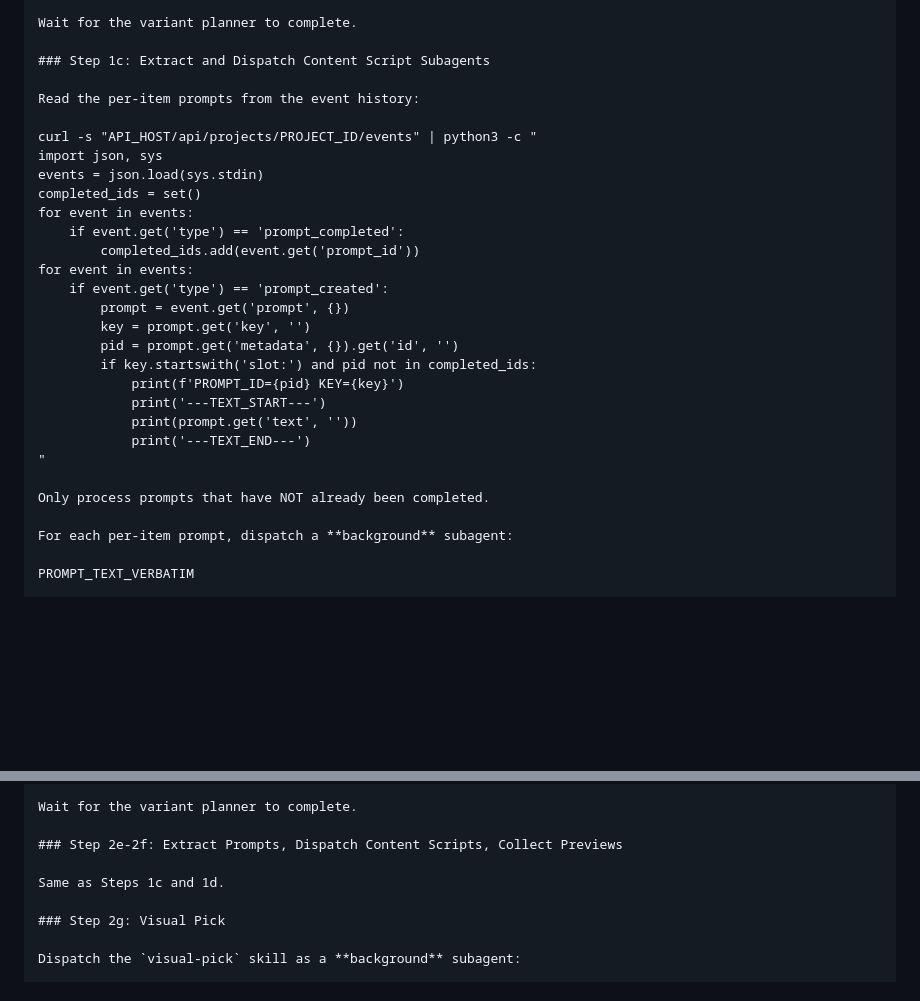
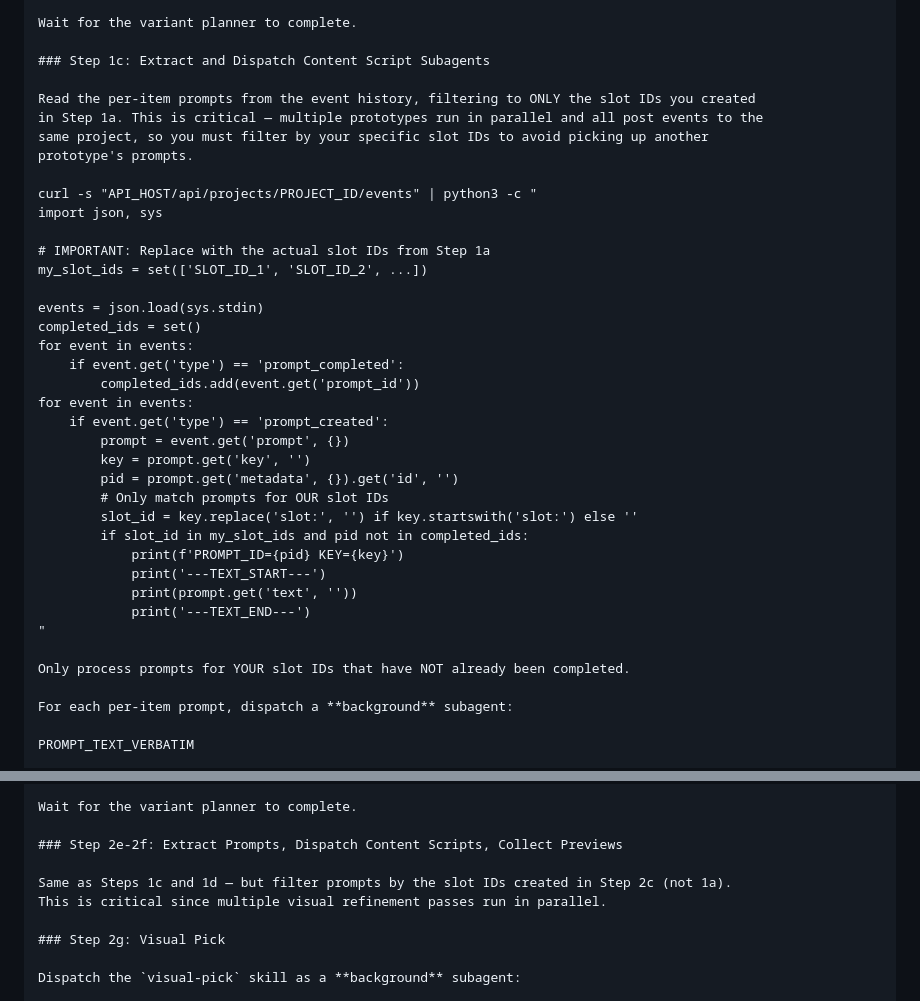
Before and after one commit to orianna-ai/claude-plugin, a Markdown page: skills/run-visual-refinement/SKILL.md, 2 parts joined by grey strips. Drawn GitHub-style; blank space fills up the shorter version.

Commit message:
fix: filter prompts by slot IDs to avoid cross-prototype conflicts
Ensure run-visual-refinement filters events by its own slot IDs when
multiple prototypes run in parallel. Also fix step numbering in
idea-variant-plan.

Made-with: Cursor

```diff
--- a/skills/run-visual-refinement/SKILL.md
+++ b/skills/run-visual-refinement/SKILL.md
@@ -269,10 +269,17 @@ Wait for the variant planner to complete.
 
 ### Step 1c: Extract and Dispatch Content Script Subagents
 
-Read the per-item prompts from the event history:
+Read the per-item prompts from the event history, filtering to ONLY the slot IDs you created
+in Step 1a. This is critical — multiple prototypes run in parallel and all post events to the
+same project, so you must filter by your specific slot IDs to avoid picking up another
+prototype's prompts.
 
 curl -s "API_HOST/api/projects/PROJECT_ID/events" | python3 -c "
 import json, sys
+
+# IMPORTANT: Replace with the actual slot IDs from Step 1a
+my_slot_ids = set(['SLOT_ID_1', 'SLOT_ID_2', ...])
+
 events = json.load(sys.stdin)
 completed_ids = set()
 for event in events:
@@ -283,14 +290,16 @@ for event in events:
         prompt = event.get('prompt', {})
         key = prompt.get('key', '')
         pid = prompt.get('metadata', {}).get('id', '')
-        if key.startswith('slot:') and pid not in completed_ids:
+        # Only match prompts for OUR slot IDs
+        slot_id = key.replace('slot:', '') if key.startswith('slot:') else ''
+        if slot_id in my_slot_ids and pid not in completed_ids:
             print(f'PROMPT_ID={pid} KEY={key}')
             print('---TEXT_START---')
             print(prompt.get('text', ''))
             print('---TEXT_END---')
 "
 
-Only process prompts that have NOT already been completed.
+Only process prompts for YOUR slot IDs that have NOT already been completed.
 
 For each per-item prompt, dispatch a **background** subagent:
 
@@ -459,7 +468,8 @@ Wait for the variant planner to complete.
 
 ### Step 2e-2f: Extract Prompts, Dispatch Content Scripts, Collect Previews
 
-Same as Steps 1c and 1d.
+Same as Steps 1c and 1d — but filter prompts by the slot IDs created in Step 2c (not 1a).
+This is critical since multiple visual refinement passes run in parallel.
 
 ### Step 2g: Visual Pick
 
```
Also changed, not shown: skills/idea-variant-plan/SKILL.md (+1 -1 lines).
